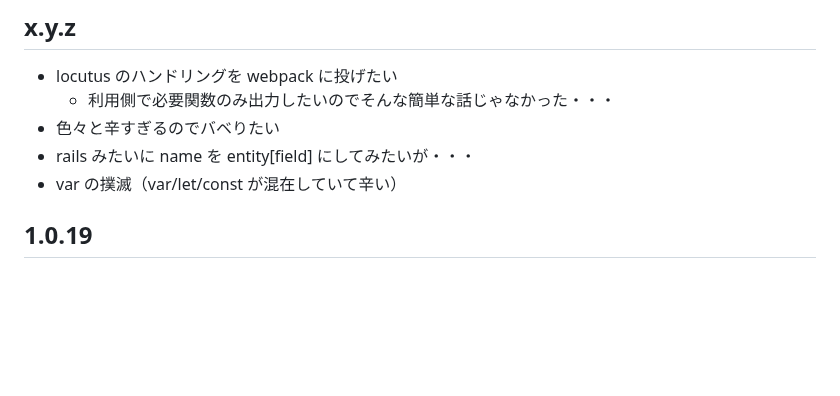
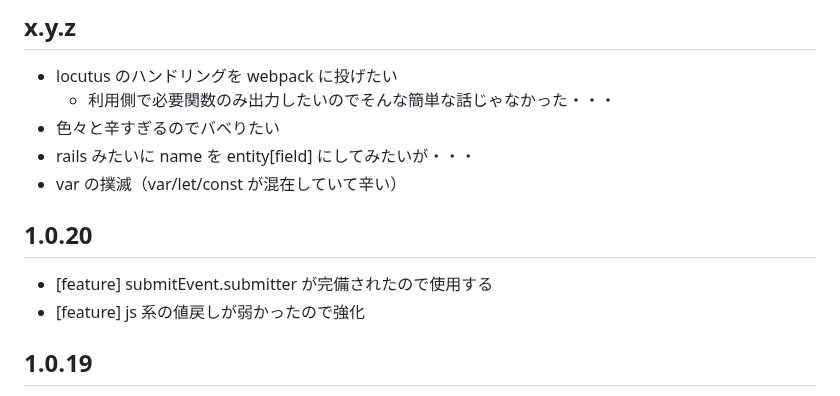
Before and after one commit to arima-ryunosuke/php-validator, a Markdown page: RELEASE.md, the part around the change. Drawn GitHub-style; blank space fills up the shorter version.

```diff
--- a/RELEASE.md
+++ b/RELEASE.md
@@ -23,6 +23,11 @@
 - 色々と辛すぎるのでバベりたい
 - rails みたいに name を entity[field] にしてみたいが・・・
 - var の撲滅（var/let/const が混在していて辛い）
+
+## 1.0.20
+
+- [feature] submitEvent.submitter が完備されたので使用する
+- [feature] js 系の値戻しが弱かったので強化
 
 ## 1.0.19
 
```
Also changed, not shown: README.md (+12 -18 lines).
